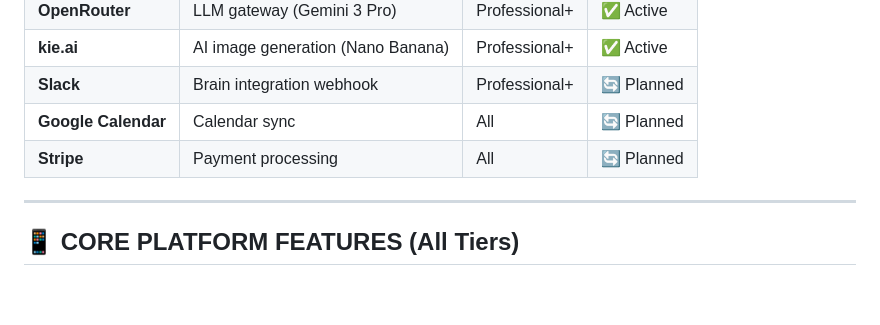
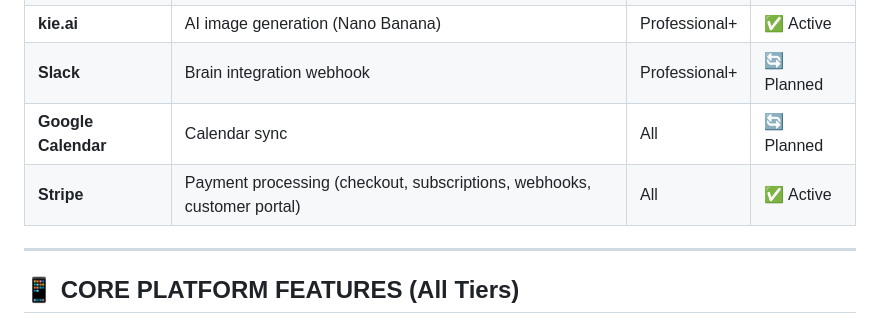
Before and after one commit to jaredtucker13-byte/greenline365-web, a Markdown page: webapp/FEATURE_LIST_FOR_PM.md, the part around the change. Drawn GitHub-style; blank space fills up the shorter version.

Commit message:
docs: Update Stripe status from Planned to Active in FEATURE_LIST_FOR_PM.md

```diff
--- a/webapp/FEATURE_LIST_FOR_PM.md
+++ b/webapp/FEATURE_LIST_FOR_PM.md
@@ -141,7 +141,7 @@
 | **kie.ai** | AI image generation (Nano Banana) | Professional+ | ✅ Active |
 | **Slack** | Brain integration webhook | Professional+ | 🔄 Planned |
 | **Google Calendar** | Calendar sync | All | 🔄 Planned |
-| **Stripe** | Payment processing | All | 🔄 Planned |
+| **Stripe** | Payment processing (checkout, subscriptions, webhooks, customer portal) | All | ✅ Active |
 
 ---
 
```
